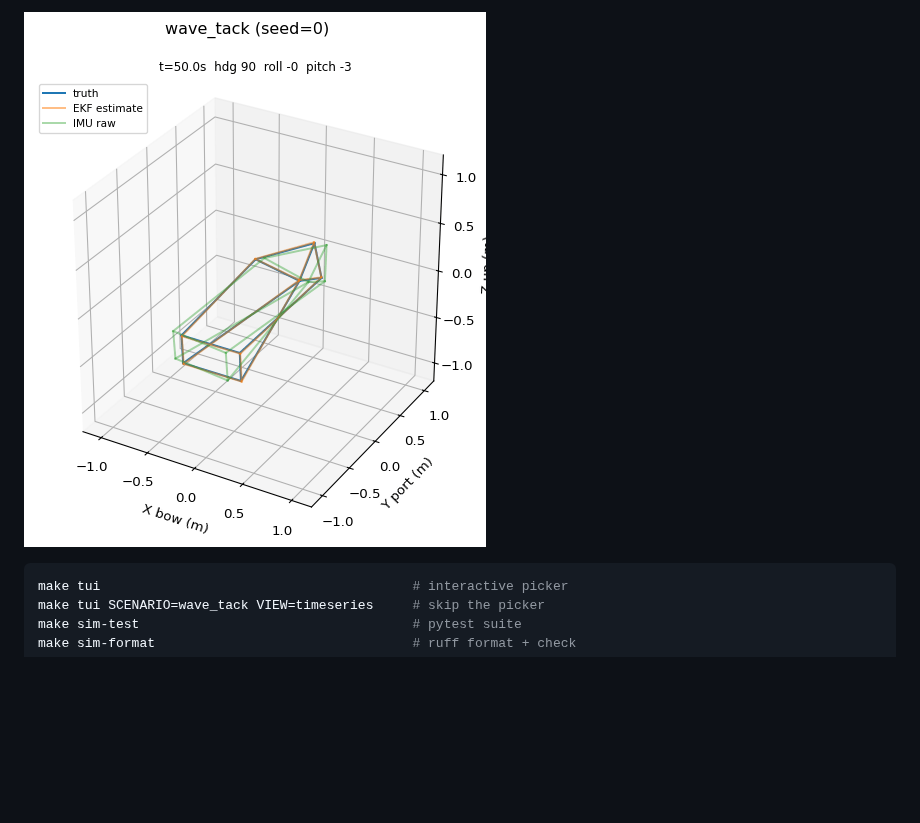
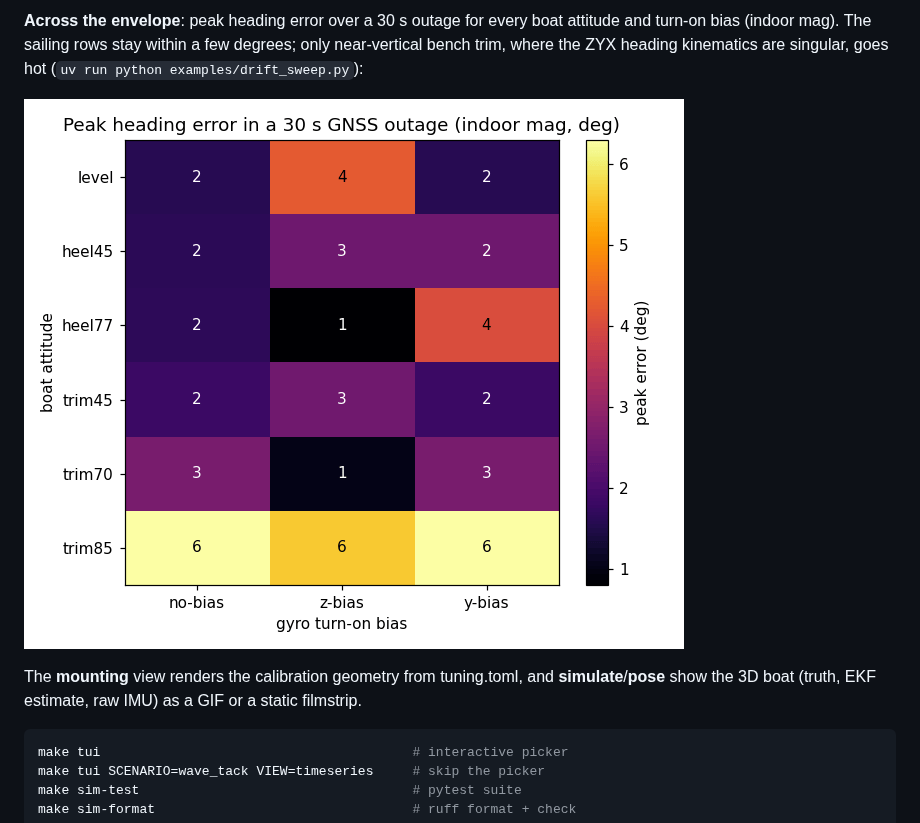
Before and after one commit to UBCSailbot/PLRS-IMU, a Markdown page: README.md, the part around one of its changes. Rendered like a GitHub page; pictures changed too: docs/images/sim-drift-sweep.png (added), docs/images/sim-simulate.png (deleted); blank space fills up the shorter version.

````diff
--- a/README.md
+++ b/README.md
@@ -146,5 +150,14 @@ GIF. A static **pose** filmstrip is available via `--view pose`:
 
-![Final frame of the 3D boat animation showing truth, EKF estimate, and IMU raw hulls](docs/images/sim-simulate.png)
+**Across the envelope**: peak heading error over a 30 s outage for every boat
+attitude and turn-on bias (indoor mag). The sailing rows stay within a few
+degrees; only near-vertical bench trim, where the ZYX heading kinematics are
+singular, goes hot (`uv run python examples/drift_sweep.py`):
+
+![Heatmap of peak outage heading error across boat attitude and gyro bias](docs/images/sim-drift-sweep.png)
+
+The **mounting** view renders the calibration geometry from tuning.toml, and
+**simulate**/**pose** show the 3D boat (truth, EKF estimate, raw IMU) as a GIF
+or a static filmstrip.
 
 ```bash
 make tui                                        # interactive picker
````
Also changed, not shown: other parts of README.md (+11 -7 lines), docs/images/sim-heel-outage.png (added), docs/images/sim-mounting.png (deleted), docs/images/sim-outage-hold.png (added), docs/images/sim-sinusoidal.png (deleted), 1 other file.
